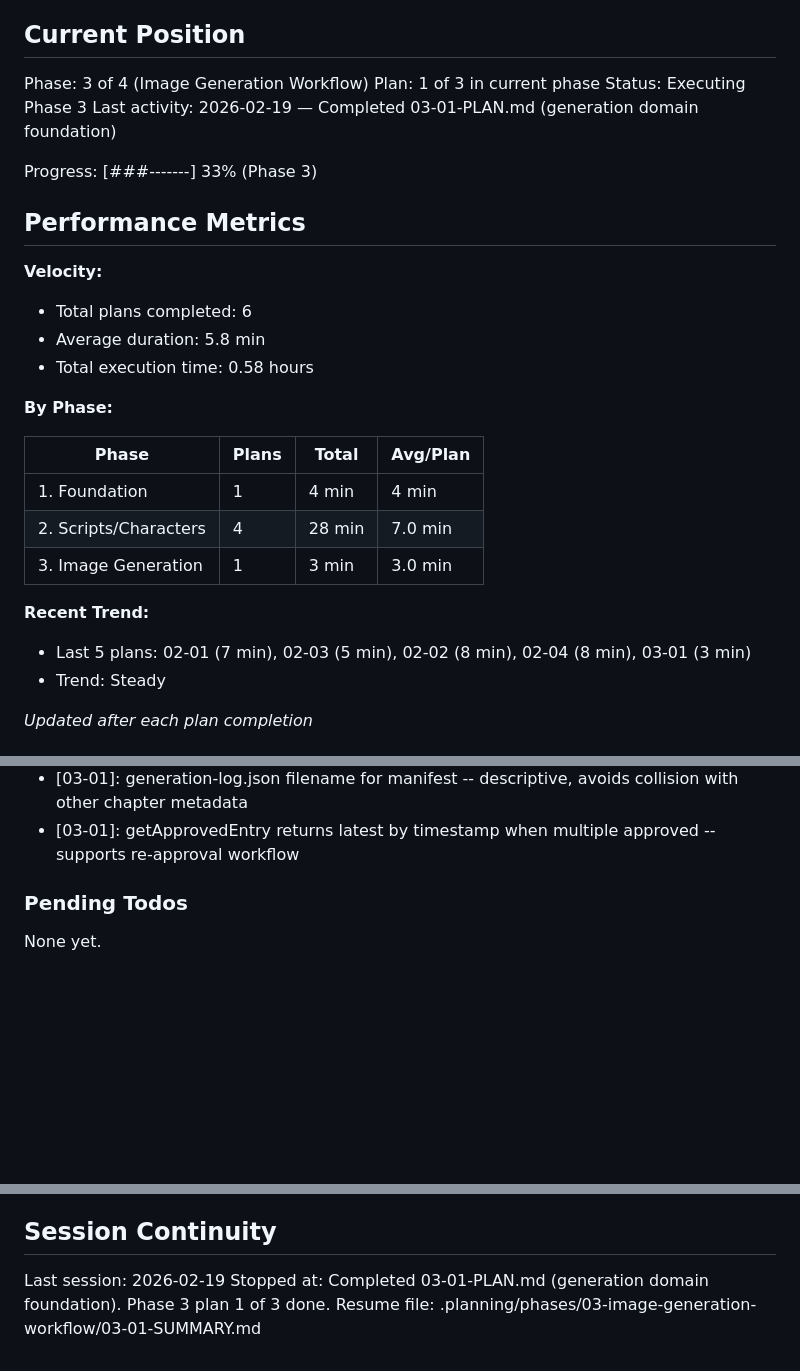
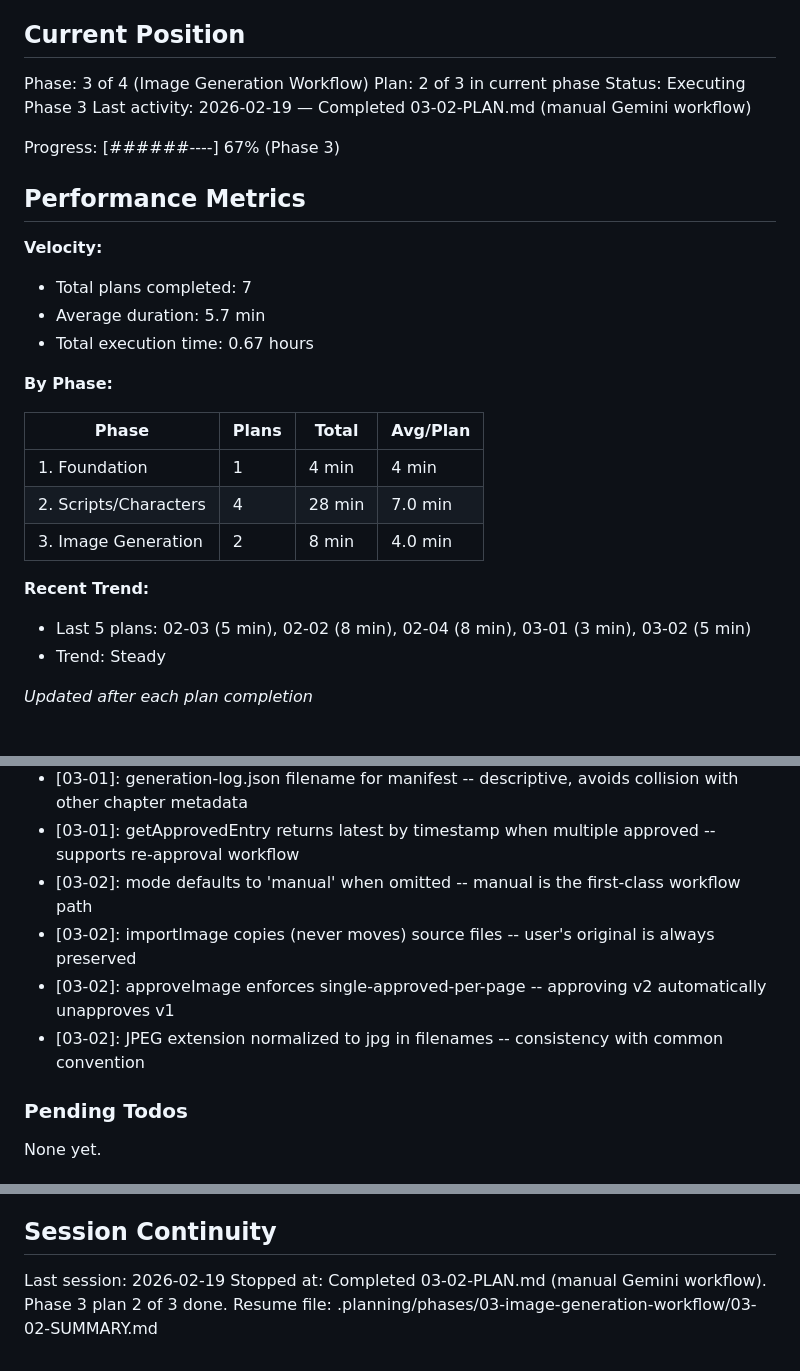
Before and after one commit to don1989/plasma, a Markdown page: .planning/STATE.md, 3 parts joined by grey strips. GitHub-like rendering; blank space fills up the shorter version.

Commit message:
docs(03-02): complete manual Gemini workflow plan
- SUMMARY.md with 2 task commits, decisions, and self-check
- STATE.md advanced to plan 2/3 at 67% progress
- ROADMAP.md updated with plan progress
- REQUIREMENTS.md marked IGEN-01 complete

Co-Authored-By: Claude Opus 4.6 <noreply@anthropic.com>

```diff
--- a/.planning/STATE.md
+++ b/.planning/STATE.md
@@ -10,18 +10,18 @@ See: .planning/PROJECT.md (updated 2026-02-18)
 ## Current Position
 
 Phase: 3 of 4 (Image Generation Workflow)
-Plan: 1 of 3 in current phase
+Plan: 2 of 3 in current phase
 Status: Executing Phase 3
-Last activity: 2026-02-19 — Completed 03-01-PLAN.md (generation domain foundation)
+Last activity: 2026-02-19 — Completed 03-02-PLAN.md (manual Gemini workflow)
 
-Progress: [###-------] 33% (Phase 3)
+Progress: [######----] 67% (Phase 3)
 
 ## Performance Metrics
 
 **Velocity:**
-- Total plans completed: 6
-- Average duration: 5.8 min
-- Total execution time: 0.58 hours
+- Total plans completed: 7
+- Average duration: 5.7 min
+- Total execution time: 0.67 hours
 
 **By Phase:**
 
@@ -29,10 +29,10 @@ Progress: [###-------] 33% (Phase 3)
 |-------|-------|-------|----------|
 | 1. Foundation | 1 | 4 min | 4 min |
 | 2. Scripts/Characters | 4 | 28 min | 7.0 min |
-| 3. Image Generation | 1 | 3 min | 3.0 min |
+| 3. Image Generation | 2 | 8 min | 4.0 min |
 
 **Recent Trend:**
-- Last 5 plans: 02-01 (7 min), 02-03 (5 min), 02-02 (8 min), 02-04 (8 min), 03-01 (3 min)
+- Last 5 plans: 02-03 (5 min), 02-02 (8 min), 02-04 (8 min), 03-01 (3 min), 03-02 (5 min)
 - Trend: Steady
 
 *Updated after each plan completion*
@@ -70,6 +70,10 @@ Recent decisions affecting current work:
 - [03-01]: readdirSync for nextVersion scan -- synchronous is fine for small directories, avoids async complexity
 - [03-01]: generation-log.json filename for manifest -- descriptive, avoids collision with other chapter metadata
 - [03-01]: getApprovedEntry returns latest by timestamp when multiple approved -- supports re-approval workflow
+- [03-02]: mode defaults to 'manual' when omitted -- manual is the first-class workflow path
+- [03-02]: importImage copies (never moves) source files -- user's original is always preserved
+- [03-02]: approveImage enforces single-approved-per-page -- approving v2 automatically unapproves v1
+- [03-02]: JPEG extension normalized to jpg in filenames -- consistency with common convention
 
 ### Pending Todos
 
@@ -83,5 +87,5 @@ None yet.
 ## Session Continuity
 
 Last session: 2026-02-19
-Stopped at: Completed 03-01-PLAN.md (generation domain foundation). Phase 3 plan 1 of 3 done.
-Resume file: .planning/phases/03-image-generation-workflow/03-01-SUMMARY.md
+Stopped at: Completed 03-02-PLAN.md (manual Gemini workflow). Phase 3 plan 2 of 3 done.
+Resume file: .planning/phases/03-image-generation-workflow/03-02-SUMMARY.md
```
Also changed, not shown: .planning/REQUIREMENTS.md (+2 -2 lines), 1 other file.
